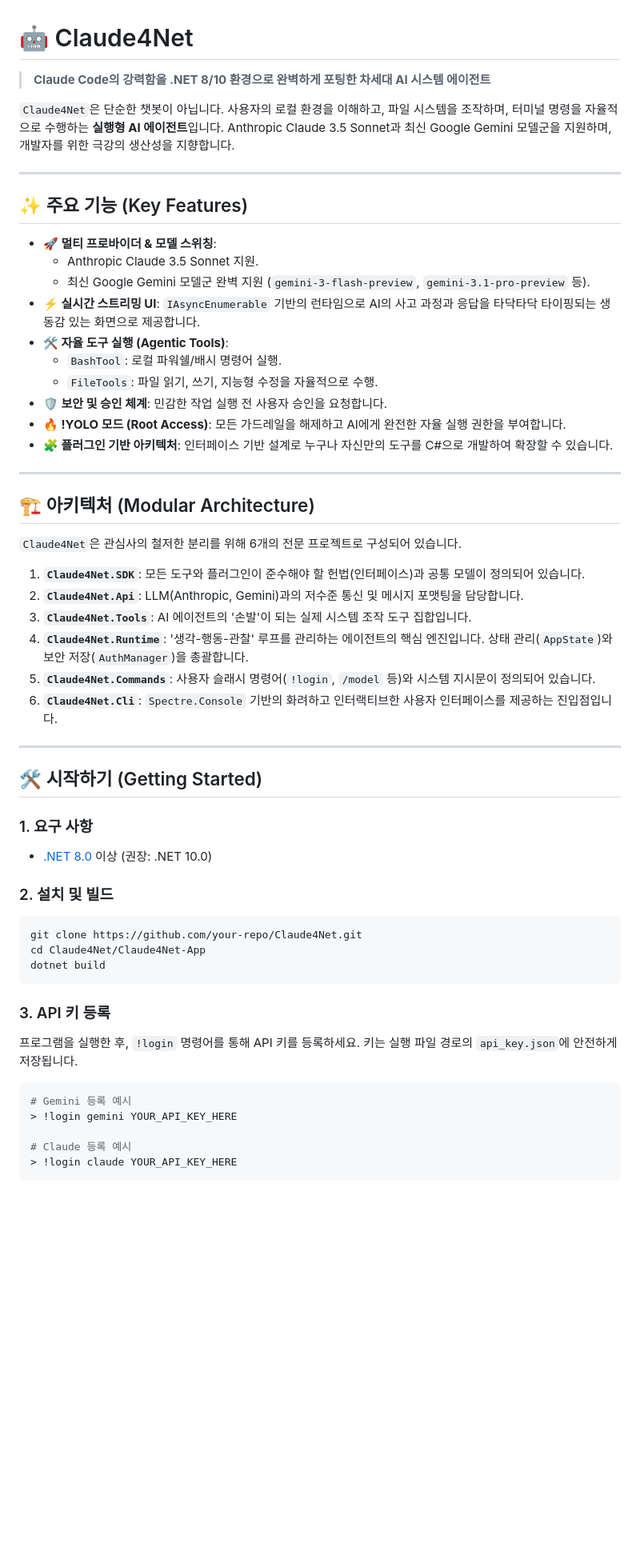
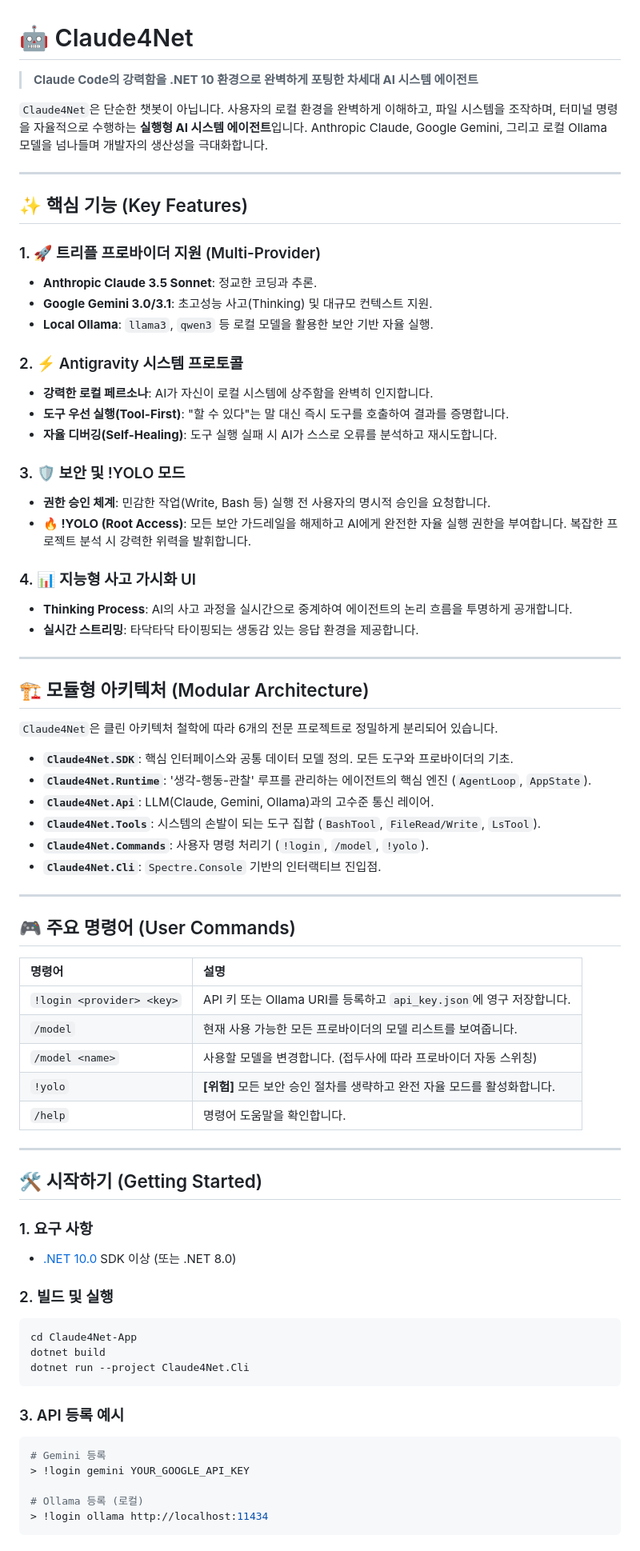
Before and after one commit to Terkiss/Claude4Net, a Markdown page: README.md, the part around one of its changes. Shown at 80% size. GitHub-like rendering; blank space fills up the shorter version.

Commit message:
docs: update README.md

````diff
--- a/README.md
+++ b/README.md
@@ -1,57 +1,75 @@
 # 🤖 Claude4Net
 
-> **Claude Code의 강력함을 .NET 8/10 환경으로 완벽하게 포팅한 차세대 AI 시스템 에이전트**
+> **Claude Code의 강력함을 .NET 10 환경으로 완벽하게 포팅한 차세대 AI 시스템 에이전트**
 
-`Claude4Net`은 단순한 챗봇이 아닙니다. 사용자의 로컬 환경을 이해하고, 파일 시스템을 조작하며, 터미널 명령을 자율적으로 수행하는 **실행형 AI 에이전트**입니다. Anthropic Claude 3.5 Sonnet과 최신 Google Gemini 모델군을 지원하며, 개발자를 위한 극강의 생산성을 지향합니다.
+`Claude4Net`은 단순한 챗봇이 아닙니다. 사용자의 로컬 환경을 완벽하게 이해하고, 파일 시스템을 조작하며, 터미널 명령을 자율적으로 수행하는 **실행형 AI 시스템 에이전트**입니다. Anthropic Claude, Google Gemini, 그리고 로컬 Ollama 모델을 넘나들며 개발자의 생산성을 극대화합니다.
 
 ---
 
-## ✨ 주요 기능 (Key Features)
+## ✨ 핵심 기능 (Key Features)
 
-- **🚀 멀티 프로바이더 & 모델 스위칭**:
-  - Anthropic Claude 3.5 Sonnet 지원.
-  - 최신 Google Gemini 모델군 완벽 지원 (`gemini-3-flash-preview`, `gemini-3.1-pro-preview` 등).
-- **⚡ 실시간 스트리밍 UI**: `IAsyncEnumerable` 기반의 런타임으로 AI의 사고 과정과 응답을 타닥타닥 타이핑되는 생동감 있는 화면으로 제공합니다.
-- **🛠️ 자율 도구 실행 (Agentic Tools)**:
-  - `BashTool`: 로컬 파워쉘/배시 명령어 실행.
-  - `FileTools`: 파일 읽기, 쓰기, 지능형 수정을 자율적으로 수행.
-- **🛡️ 보안 및 승인 체계**: 민감한 작업 실행 전 사용자 승인을 요청합니다.
-- **🔥 !YOLO 모드 (Root Access)**: 모든 가드레일을 해제하고 AI에게 완전한 자율 실행 권한을 부여합니다.
-- **🧩 플러그인 기반 아키텍처**: 인터페이스 기반 설계로 누구나 자신만의 도구를 C#으로 개발하여 확장할 수 있습니다.
+### 1. 🚀 트리플 프로바이더 지원 (Multi-Provider)
+- **Anthropic Claude 3.5 Sonnet**: 정교한 코딩과 추론.
+- **Google Gemini 3.0/3.1**: 초고성능 사고(Thinking) 및 대규모 컨텍스트 지원.
+- **Local Ollama**: `llama3`, `qwen3` 등 로컬 모델을 활용한 보안 기반 자율 실행.
+
+### 2. ⚡ Antigravity 시스템 프로토콜
+- **강력한 로컬 페르소나**: AI가 자신이 로컬 시스템에 상주함을 완벽히 인지합니다.
+- **도구 우선 실행(Tool-First)**: "할 수 있다"는 말 대신 즉시 도구를 호출하여 결과를 증명합니다.
+- **자율 디버깅(Self-Healing)**: 도구 실행 실패 시 AI가 스스로 오류를 분석하고 재시도합니다.
+
+### 3. 🛡️ 보안 및 !YOLO 모드
+- **권한 승인 체계**: 민감한 작업(Write, Bash 등) 실행 전 사용자의 명시적 승인을 요청합니다.
+- **🔥 !YOLO (Root Access)**: 모든 보안 가드레일을 해제하고 AI에게 완전한 자율 실행 권한을 부여합니다. 복잡한 프로젝트 분석 시 강력한 위력을 발휘합니다.
+
+### 4. 📊 지능형 사고 가시화 UI
+- **Thinking Process**: AI의 사고 과정을 실시간으로 중계하여 에이전트의 논리 흐름을 투명하게 공개합니다.
+- **실시간 스트리밍**: 타닥타닥 타이핑되는 생동감 있는 응답 환경을 제공합니다.
 
 ---
 
-## 🏗️ 아키텍처 (Modular Architecture)
+## 🏗️ 모듈형 아키텍처 (Modular Architecture)
 
-`Claude4Net`은 관심사의 철저한 분리를 위해 6개의 전문 프로젝트로 구성되어 있습니다.
+`Claude4Net`은 클린 아키텍처 철학에 따라 6개의 전문 프로젝트로 정밀하게 분리되어 있습니다.
 
-1.  **`Claude4Net.SDK`**: 모든 도구와 플러그인이 준수해야 할 헌법(인터페이스)과 공통 모델이 정의되어 있습니다.
-2.  **`Claude4Net.Api`**: LLM(Anthropic, Gemini)과의 저수준 통신 및 메시지 포맷팅을 담당합니다.
-3.  **`Claude4Net.Tools`**: AI 에이전트의 '손발'이 되는 실제 시스템 조작 도구 집합입니다.
-4.  **`Claude4Net.Runtime`**: '생각-행동-관찰' 루프를 관리하는 에이전트의 핵심 엔진입니다. 상태 관리(`AppState`)와 보안 저장(`AuthManager`)을 총괄합니다.
-5.  **`Claude4Net.Commands`**: 사용자 슬래시 명령어(`!login`, `/model` 등)와 시스템 지시문이 정의되어 있습니다.
-6.  **`Claude4Net.Cli`**: `Spectre.Console` 기반의 화려하고 인터랙티브한 사용자 인터페이스를 제공하는 진입점입니다.
+- **`Claude4Net.SDK`**: 핵심 인터페이스와 공통 데이터 모델 정의. 모든 도구와 프로바이더의 기초.
+- **`Claude4Net.Runtime`**: '생각-행동-관찰' 루프를 관리하는 에이전트의 핵심 엔진 (`AgentLoop`, `AppState`).
+- **`Claude4Net.Api`**: LLM(Claude, Gemini, Ollama)과의 고수준 통신 레이어.
+- **`Claude4Net.Tools`**: 시스템의 손발이 되는 도구 집합 (`BashTool`, `FileRead/Write`, `LsTool`).
+- **`Claude4Net.Commands`**: 사용자 명령 처리기 (`!login`, `/model`, `!yolo`).
+- **`Claude4Net.Cli`**: `Spectre.Console` 기반의 인터랙티브 진입점.
+
+---
+
+## 🎮 주요 명령어 (User Commands)
+
+| 명령어 | 설명 |
+| :--- | :--- |
+| `!login <provider> <key>` | API 키 또는 Ollama URI를 등록하고 `api_key.json`에 영구 저장합니다. |
+| `/model` | 현재 사용 가능한 모든 프로바이더의 모델 리스트를 보여줍니다. |
+| `/model <name>` | 사용할 모델을 변경합니다. (접두사에 따라 프로바이더 자동 스위칭) |
+| `!yolo` | **[위험]** 모든 보안 승인 절차를 생략하고 완전 자율 모드를 활성화합니다. |
+| `/help` | 명령어 도움말을 확인합니다. |
 
 ---
 
 ## 🛠️ 시작하기 (Getting Started)
 
 ### 1. 요구 사항
-- [.NET 8.0](https://dotnet.microsoft.com/download) 이상 (권장: .NET 10.0)
+- [.NET 10.0](https://dotnet.microsoft.com/download) SDK 이상 (또는 .NET 8.0)
 
-### 2. 설치 및 빌드
+### 2. 빌드 및 실행
 ```bash
-git clone https://github.com/your-repo/Claude4Net.git
-cd Claude4Net/Claude4Net-App
+cd Claude4Net-App
 dotnet build
+dotnet run --project Claude4Net.Cli
 ```
 
-### 3. API 키 등록
-프로그램을 실행한 후, `!login` 명령어를 통해 API 키를 등록하세요. 키는 실행 파일 경로의 `api_key.json`에 안전하게 저장됩니다.
+### 3. API 등록 예시
 ```bash
-# Gemini 등록 예시
-> !login gemini YOUR_API_KEY_HERE
+# Gemini 등록
+> !login gemini YOUR_GOOGLE_API_KEY
 
-# Claude 등록 예시
-> !login claude YOUR_API_KEY_HERE
+# Ollama 등록 (로컬)
+> !login ollama http://localhost:11434
 ```
````
Also changed, not shown: other parts of README.md (+1 -26 lines).
